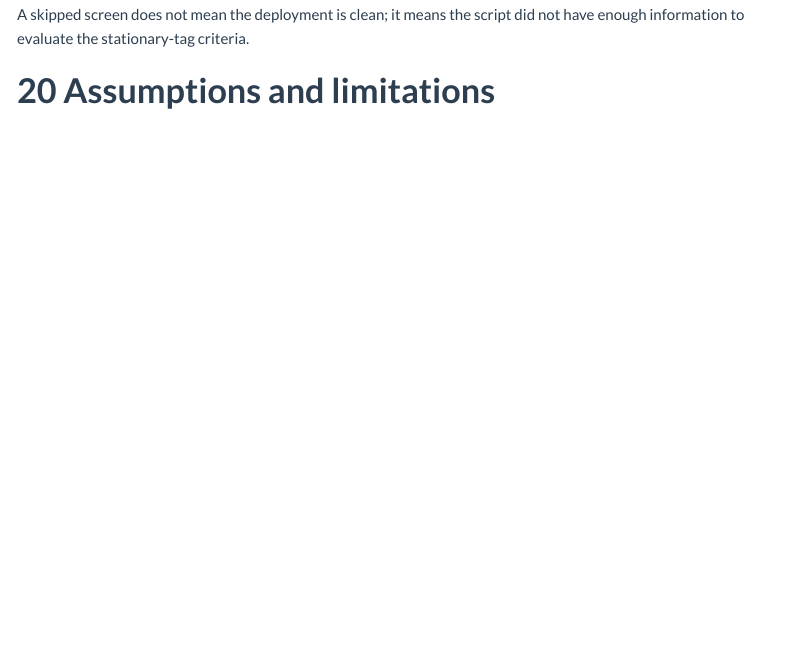
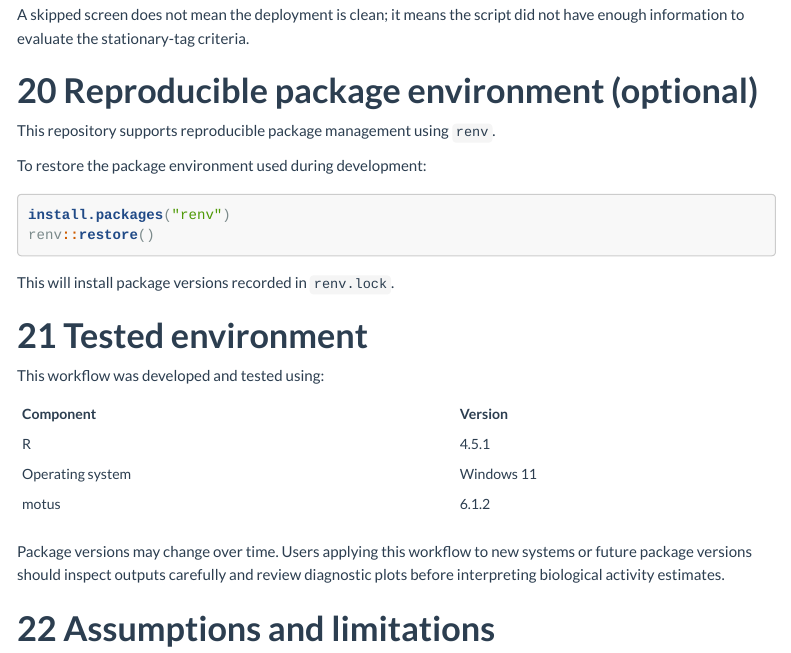
Before and after one commit to wardlab-uiuc/Motus_Telemetry_Activity_Pipeline, an R Markdown document (ActivityReadMe.Rmd): the page in a window 1100 px wide, from 7000 px down. Rendered offline with R 4.5, knitr and Pandoc, with nearby package versions; menus at the side of the page are left out.

Commit message:
added information about renv for users to use my package versions

````diff
--- a/ActivityReadMe.Rmd
+++ b/ActivityReadMe.Rmd
@@ -1882,6 +1882,31 @@ Likely causes:
 
 A skipped screen does not mean the deployment is clean; it means the script did not have enough information to evaluate the stationary-tag criteria.
 
+# Reproducible package environment (optional)
+
+This repository supports reproducible package management using `renv`.
+
+To restore the package environment used during development:
+
+```r
+install.packages("renv")
+renv::restore()
+```
+
+This will install package versions recorded in `renv.lock`.
+
+# Tested environment
+
+This workflow was developed and tested using:
+
+| Component | Version |
+|---|---|
+| R | 4.5.1 |
+| Operating system | Windows 11 |
+| motus | 6.1.2 |
+
+Package versions may change over time. Users applying this workflow to new systems or future package versions should inspect outputs carefully and review diagnostic plots before interpreting biological activity estimates.
+
 # Assumptions and limitations
 
 ## Activity is inferred, not directly observed
````
